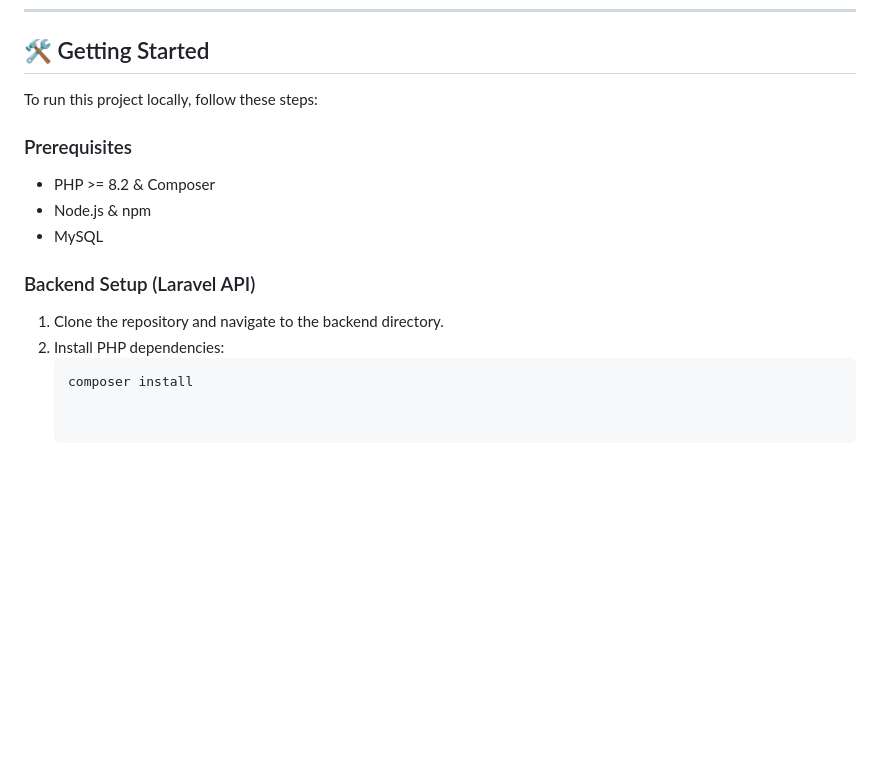
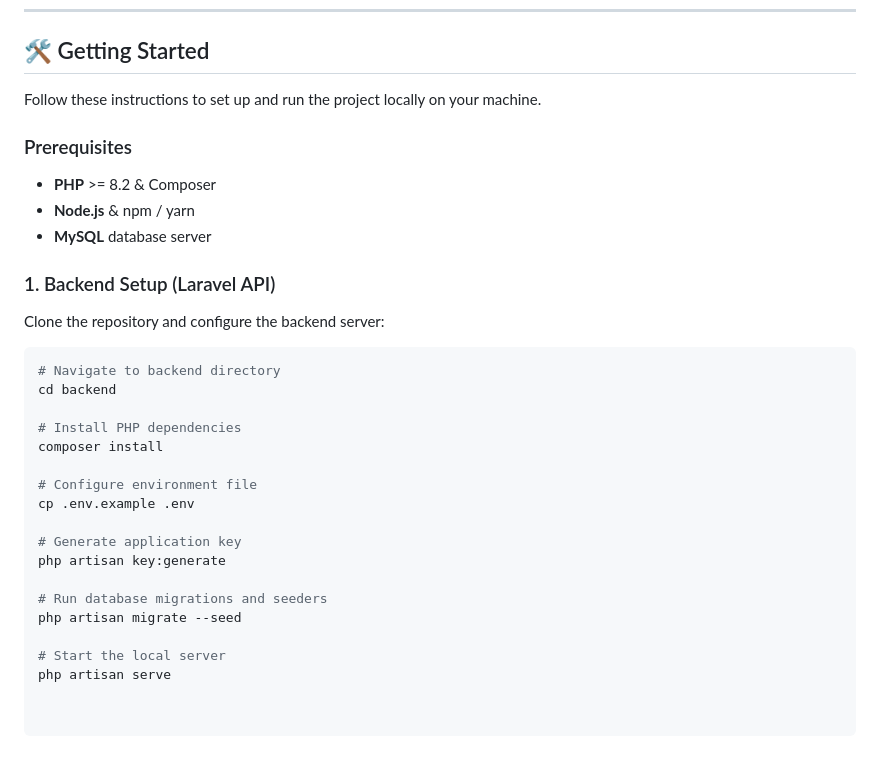
Before and after one commit to Zayar-12/JobPortal, a Markdown page: README.md, the part around one of its changes. Drawn GitHub-style; blank space fills up the shorter version.

````diff
--- a/README.md
+++ b/README.md
@@ -88,15 +94,31 @@ A modern, full-featured job portal web application inspired by platforms like Jo
 
 ## 🛠️ Getting Started
 
-To run this project locally, follow these steps:
+Follow these instructions to set up and run the project locally on your machine.
 
 ### Prerequisites
-* PHP >= 8.2 & Composer
-* Node.js & npm
-* MySQL
+* **PHP** >= 8.2 & Composer
+* **Node.js** & npm / yarn
+* **MySQL** database server
 
-### Backend Setup (Laravel API)
-1. Clone the repository and navigate to the backend directory.
-2. Install PHP dependencies:
-   ```bash
-   composer install
+### 1. Backend Setup (Laravel API)
+Clone the repository and configure the backend server:
+
+```bash
+# Navigate to backend directory
+cd backend
+
+# Install PHP dependencies
+composer install
+
+# Configure environment file
+cp .env.example .env
+
+# Generate application key
+php artisan key:generate
+
+# Run database migrations and seeders
+php artisan migrate --seed
+
+# Start the local server
+php artisan serve
````
Also changed, not shown: other parts of README.md (+60 -54 lines).
